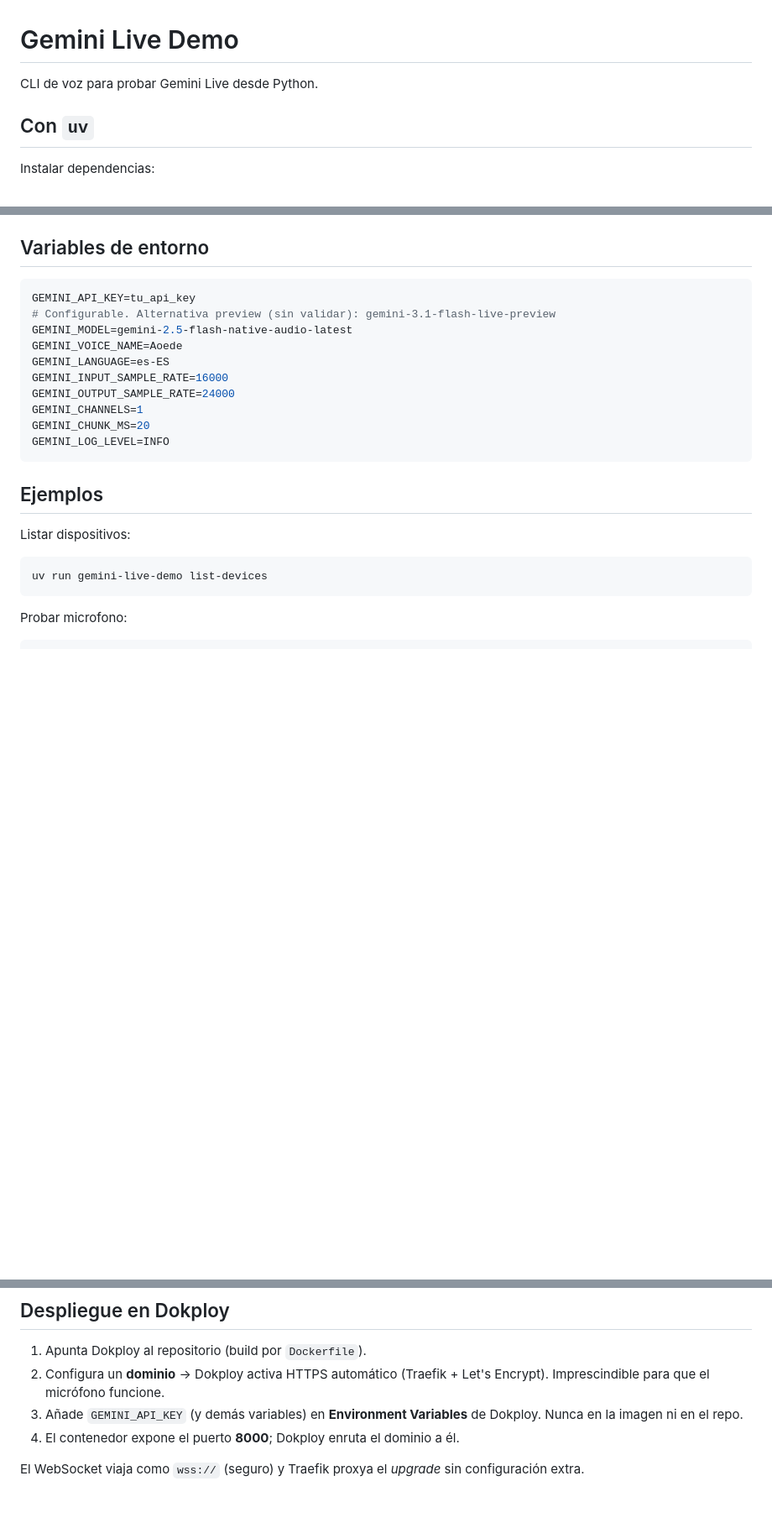
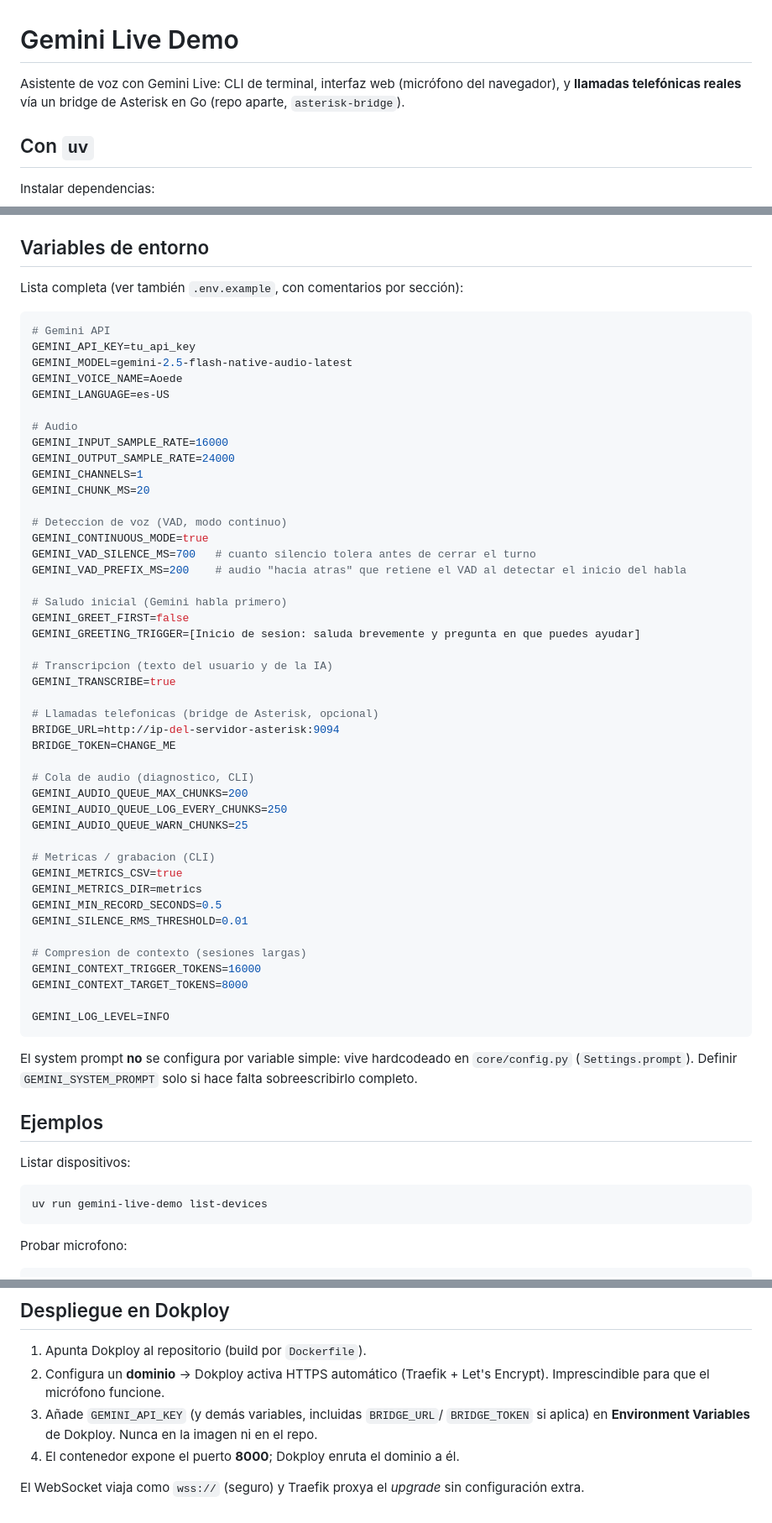
Before and after one commit to Adriel2503/gemini_live, a Markdown page: README.md, 3 parts joined by grey strips. Shown at 84% size. Drawn GitHub-style; blank space fills up the shorter version.

````diff
--- a/README.md
+++ b/README.md
@@ -1,6 +1,8 @@
 # Gemini Live Demo
 
-CLI de voz para probar Gemini Live desde Python.
+Asistente de voz con Gemini Live: CLI de terminal, interfaz web (micrófono
+del navegador), y **llamadas telefónicas reales** vía un bridge de Asterisk
+en Go (repo aparte, `asterisk-bridge`).
 
 ## Con `uv`
 
@@ -60,18 +142,58 @@ web/   -> servidor FastAPI + WebSocket (audio desde el navegador)
 
 ## Variables de entorno
 
+Lista completa (ver también `.env.example`, con comentarios por sección):
+
 ```bash
+# Gemini API
 GEMINI_API_KEY=tu_api_key
-# Configurable. Alternativa preview (sin validar): gemini-3.1-flash-live-preview
 GEMINI_MODEL=gemini-2.5-flash-native-audio-latest
 GEMINI_VOICE_NAME=Aoede
-GEMINI_LANGUAGE=es-ES
+GEMINI_LANGUAGE=es-US
+
+# Audio
 GEMINI_INPUT_SAMPLE_RATE=16000
 GEMINI_OUTPUT_SAMPLE_RATE=24000
 GEMINI_CHANNELS=1
 GEMINI_CHUNK_MS=20
+
+# Deteccion de voz (VAD, modo continuo)
+GEMINI_CONTINUOUS_MODE=true
+GEMINI_VAD_SILENCE_MS=700   # cuanto silencio tolera antes de cerrar el turno
+GEMINI_VAD_PREFIX_MS=200    # audio "hacia atras" que retiene el VAD al detectar el inicio del habla
+
+# Saludo inicial (Gemini habla primero)
+GEMINI_GREET_FIRST=false
+GEMINI_GREETING_TRIGGER=[Inicio de sesion: saluda brevemente y pregunta en que puedes ayudar]
+
+# Transcripcion (texto del usuario y de la IA)
+GEMINI_TRANSCRIBE=true
+
+# Llamadas telefonicas (bridge de Asterisk, opcional)
+BRIDGE_URL=http://ip-del-servidor-asterisk:9094
+BRIDGE_TOKEN=CHANGE_ME
+
+# Cola de audio (diagnostico, CLI)
+GEMINI_AUDIO_QUEUE_MAX_CHUNKS=200
+GEMINI_AUDIO_QUEUE_LOG_EVERY_CHUNKS=250
+GEMINI_AUDIO_QUEUE_WARN_CHUNKS=25
+
+# Metricas / grabacion (CLI)
+GEMINI_METRICS_CSV=true
+GEMINI_METRICS_DIR=metrics
+GEMINI_MIN_RECORD_SECONDS=0.5
+GEMINI_SILENCE_RMS_THRESHOLD=0.01
+
+# Compresion de contexto (sesiones largas)
+GEMINI_CONTEXT_TRIGGER_TOKENS=16000
+GEMINI_CONTEXT_TARGET_TOKENS=8000
+
 GEMINI_LOG_LEVEL=INFO
 ```
+
+El system prompt **no** se configura por variable simple: vive hardcodeado
+en `core/config.py` (`Settings.prompt`). Definir `GEMINI_SYSTEM_PROMPT` solo
+si hace falta sobreescribirlo completo.
 
 ## Ejemplos
 
@@ -121,8 +243,9 @@ docker compose up --build
 1. Apunta Dokploy al repositorio (build por `Dockerfile`).
 2. Configura un **dominio** → Dokploy activa HTTPS automático (Traefik +
    Let's Encrypt). Imprescindible para que el micrófono funcione.
-3. Añade `GEMINI_API_KEY` (y demás variables) en **Environment Variables**
-   de Dokploy. Nunca en la imagen ni en el repo.
+3. Añade `GEMINI_API_KEY` (y demás variables, incluidas `BRIDGE_URL`/
+   `BRIDGE_TOKEN` si aplica) en **Environment Variables** de Dokploy. Nunca
+   en la imagen ni en el repo.
 4. El contenedor expone el puerto **8000**; Dokploy enruta el dominio a él.
 
 El WebSocket viaja como `wss://` (seguro) y Traefik proxya el *upgrade* sin
````
Also changed, not shown: other parts of README.md (+83 -3 lines).
